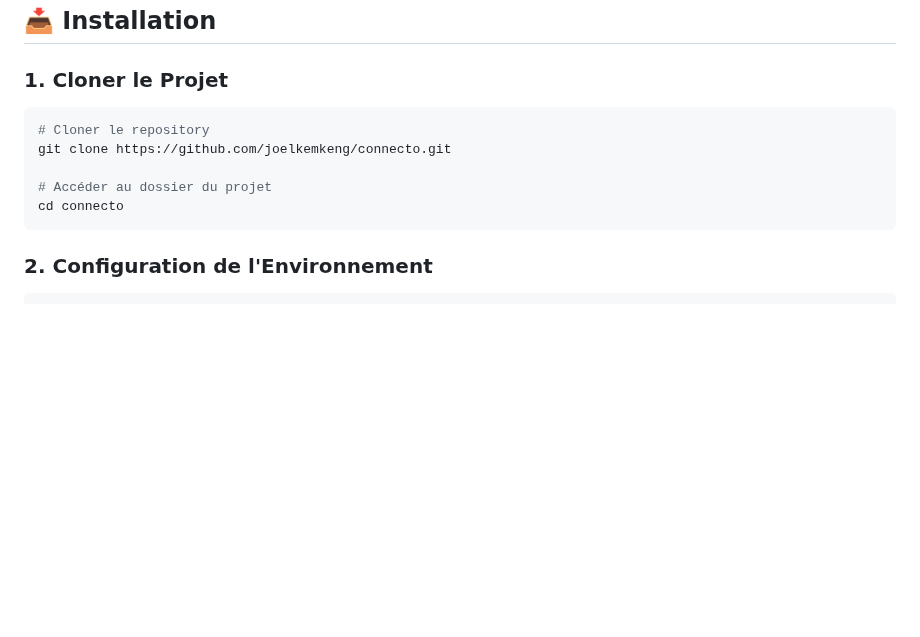
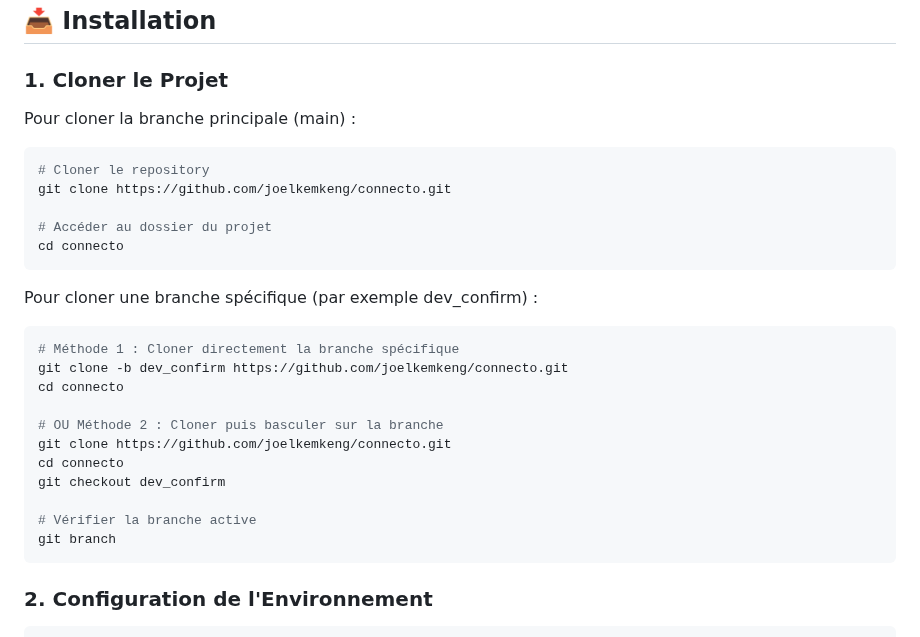
Before and after one commit to joelkemkeng/connecto, a Markdown page: README.md, the part around the change. GitHub-like rendering; blank space fills up the shorter version.

Commit message:
docs: Ajout des instructions pour cloner une branche spécifique

````diff
--- a/README.md
+++ b/README.md
@@ -17,12 +17,28 @@ Avant de commencer, assurez-vous d'avoir installé :
 
 ### 1. Cloner le Projet
 
+Pour cloner la branche principale (main) :
 ```bash
 # Cloner le repository
 git clone https://github.com/joelkemkeng/connecto.git
 
 # Accéder au dossier du projet
 cd connecto
+```
+
+Pour cloner une branche spécifique (par exemple dev_confirm) :
+```bash
+# Méthode 1 : Cloner directement la branche spécifique
+git clone -b dev_confirm https://github.com/joelkemkeng/connecto.git
+cd connecto
+
+# OU Méthode 2 : Cloner puis basculer sur la branche
+git clone https://github.com/joelkemkeng/connecto.git
+cd connecto
+git checkout dev_confirm
+
+# Vérifier la branche active
+git branch
 ```
 
 ### 2. Configuration de l'Environnement
````
